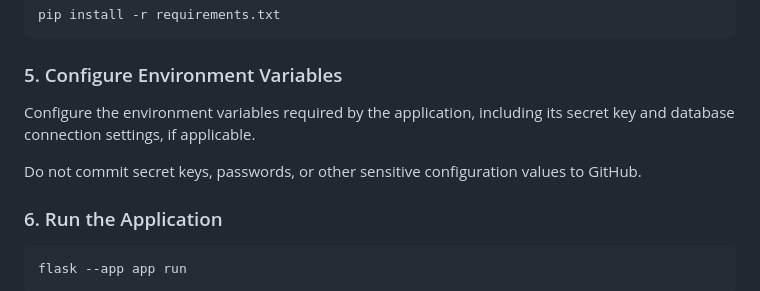
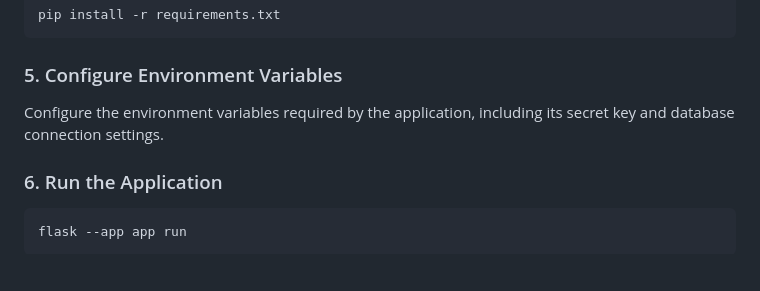
Before and after one commit to tooflykayy/career-one-stop, a Markdown page: README.md, the part around the change. Drawn GitHub-style; blank space fills up the shorter version.

```diff
--- a/README.md
+++ b/README.md
@@ -76,9 +76,7 @@ pip install -r requirements.txt
 
 ### 5. Configure Environment Variables
 
-Configure the environment variables required by the application, including its secret key and database connection settings, if applicable.
-
-Do not commit secret keys, passwords, or other sensitive configuration values to GitHub.
+Configure the environment variables required by the application, including its secret key and database connection settings.
 
 ### 6. Run the Application
 
```
